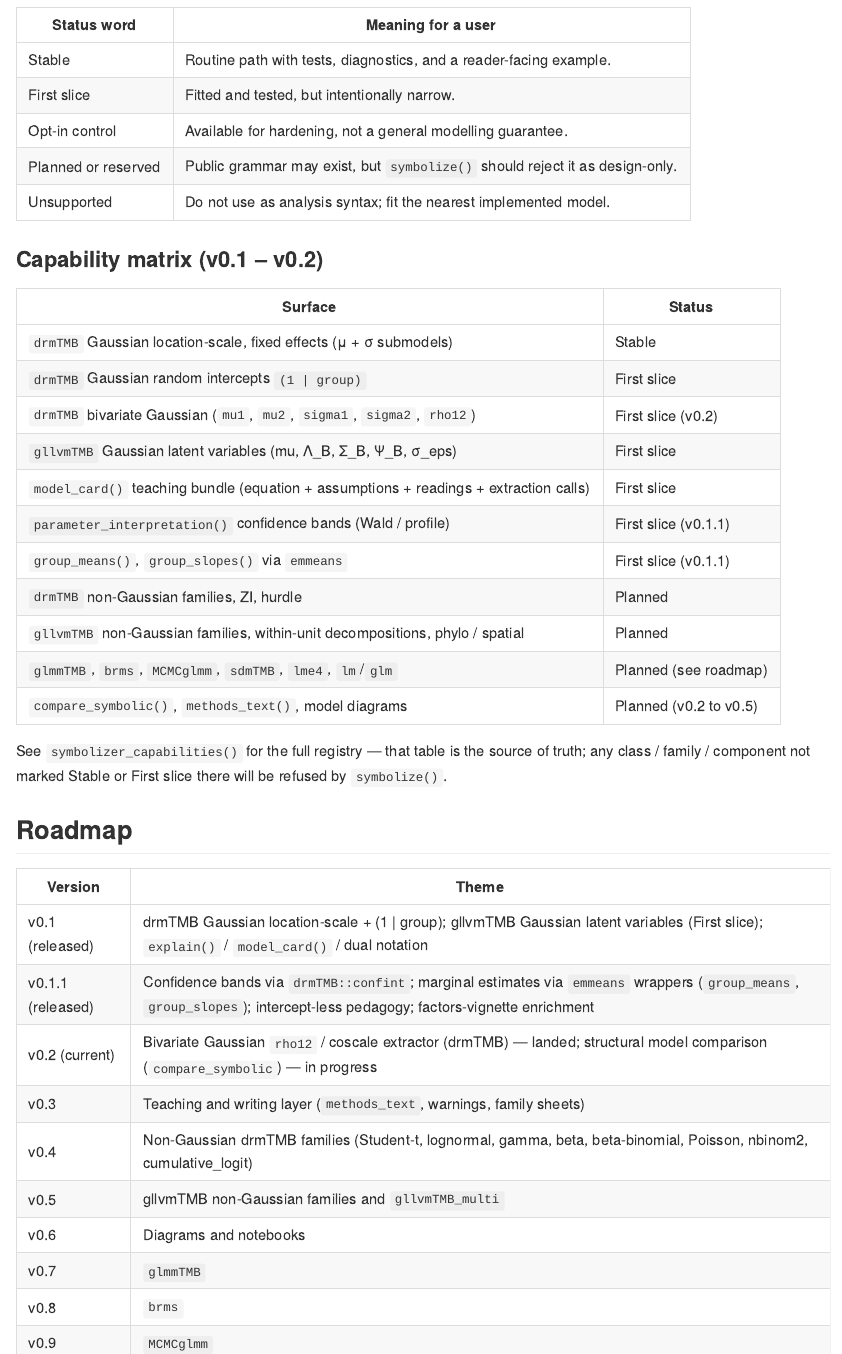
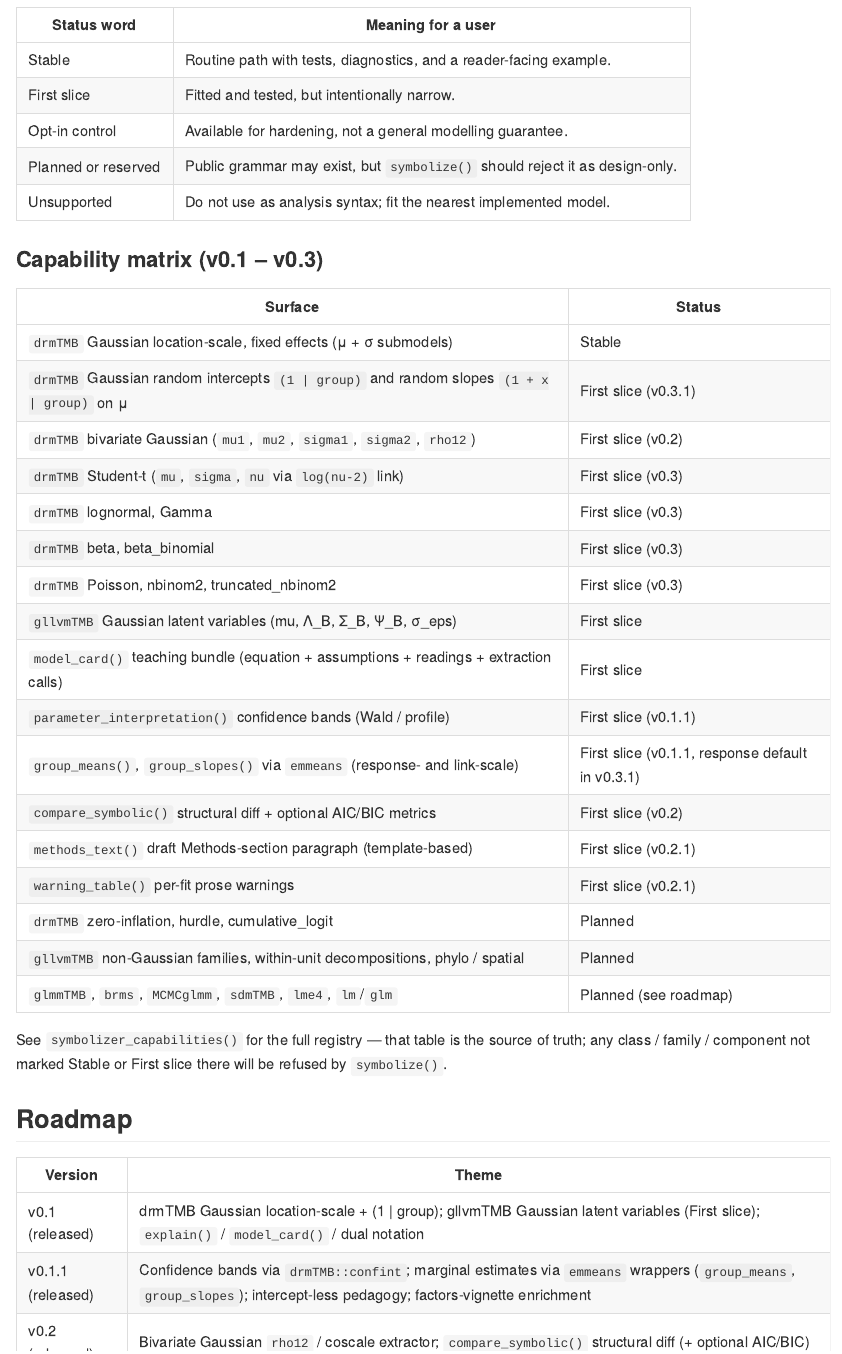
Before and after one commit to itchyshin/symbolizer, an R Markdown document (README.Rmd): the page in a window 1100 px wide, from 4390 px down. The pictures show the output file README.md that the author committed with the source, drawn offline in the style of GitHub.

Commit message:
Release v0.3.2: bump DESCRIPTION, finalise NEWS, refresh README matrix
Closes the v0.3.2 batch:

  * beta_binomial + truncated_nbinom2 families (commit c408333)
  * non-Gaussian families tour vignette (commit 0fd970f)

README updates:

  * The capability matrix is rewritten to reflect everything that
    ships through v0.3.2: random slopes on mu, seven non-Gaussian
    drmTMB families, compare_symbolic, methods_text, warning_table,
    response-scale group_means / group_slopes. The header is now
    "Capability matrix (v0.1 - v0.3)".
  * The roadmap table gets per-version released-or-current rows
    for v0.1, v0.1.1, v0.2, v0.2.1, v0.3, v0.3.1, v0.3.2 — making
    it easier to see what shipped when. v0.4 picks up zero-
    inflation / hurdle / cumulative_logit; v0.7 specifically
    flags glmmTMB as the engine that will unlock nested
    (1 | site/transect) syntax.

DESCRIPTION: Version 0.3.1.9000 -> 0.3.2.
NEWS.md: heading flipped from "v0.3.2 (in progress)" to "v0.3.2".

Local devtools::check() is now 0 errors, 0 warnings, 0 notes
(capabilities snapshot accepted; the new "Today we can read..."
help text now lists all eight families plus the random_effects
row updated for random slopes).

Co-Authored-By: Claude Opus 4.7 (1M context) <noreply@anthropic.com>

```diff
--- a/README.Rmd
+++ b/README.Rmd
@@ -132,21 +132,27 @@
 | Planned or reserved | Public grammar may exist, but `symbolize()` should reject it as design-only.        |
 | Unsupported         | Do not use as analysis syntax; fit the nearest implemented model.                   |
 
-### Capability matrix (v0.1 – v0.2)
+### Capability matrix (v0.1 – v0.3)
 
 | Surface | Status |
 | --- | --- |
 | `drmTMB` Gaussian location-scale, fixed effects (μ + σ submodels) | Stable |
-| `drmTMB` Gaussian random intercepts `(1 \| group)` | First slice |
+| `drmTMB` Gaussian random intercepts `(1 \| group)` and random slopes `(1 + x \| group)` on μ | First slice (v0.3.1) |
 | `drmTMB` bivariate Gaussian (`mu1`, `mu2`, `sigma1`, `sigma2`, `rho12`) | First slice (v0.2) |
+| `drmTMB` Student-t (`mu`, `sigma`, `nu` via `log(nu-2)` link) | First slice (v0.3) |
+| `drmTMB` lognormal, Gamma | First slice (v0.3) |
+| `drmTMB` beta, beta_binomial | First slice (v0.3) |
+| `drmTMB` Poisson, nbinom2, truncated_nbinom2 | First slice (v0.3) |
 | `gllvmTMB` Gaussian latent variables (mu, Λ_B, Σ_B, Ψ_B, σ_eps) | First slice |
 | `model_card()` teaching bundle (equation + assumptions + readings + extraction calls) | First slice |
 | `parameter_interpretation()` confidence bands (Wald / profile) | First slice (v0.1.1) |
-| `group_means()`, `group_slopes()` via `emmeans` | First slice (v0.1.1) |
-| `drmTMB` non-Gaussian families, ZI, hurdle | Planned |
+| `group_means()`, `group_slopes()` via `emmeans` (response- and link-scale) | First slice (v0.1.1, response default in v0.3.1) |
+| `compare_symbolic()` structural diff + optional AIC/BIC metrics | First slice (v0.2) |
+| `methods_text()` draft Methods-section paragraph (template-based) | First slice (v0.2.1) |
+| `warning_table()` per-fit prose warnings | First slice (v0.2.1) |
+| `drmTMB` zero-inflation, hurdle, cumulative_logit | Planned |
 | `gllvmTMB` non-Gaussian families, within-unit decompositions, phylo / spatial | Planned |
 | `glmmTMB`, `brms`, `MCMCglmm`, `sdmTMB`, `lme4`, `lm`/`glm` | Planned (see roadmap) |
-| `compare_symbolic()`, `methods_text()`, model diagrams | Planned (v0.2 to v0.5) |
 
 See `symbolizer_capabilities()` for the full registry — that table is the source of truth; any class / family / component not marked Stable or First slice there will be refused by `symbolize()`.
 
@@ -156,6 +162,4 @@
 | --- | --- |
 | v0.1 (released) | drmTMB Gaussian location-scale + (1 \| group); gllvmTMB Gaussian latent variables (First slice); `explain()` / `model_card()` / dual notation |
 | v0.1.1 (released) | Confidence bands via `drmTMB::confint`; marginal estimates via `emmeans` wrappers (`group_means`, `group_slopes`); intercept-less pedagogy; factors-vignette enrichment |
-| v0.2 (current) | Bivariate Gaussian `rho12` / coscale extractor (drmTMB) — landed; structural model comparison (`compare_symbolic`) — in progress |
-| v0.3 | Teaching and writing layer (`methods_text`, warnings, family sheets) |
-| v0.4 | Non-Gaussian drmTMB families (Student-t, lognormal, gamma, beta, beta-binomial, Poisson, nbinom2, cumulative_logit) |
+| v0.2 (released) | Bivariate Gaussian `rho12` / coscale extractor; `compare_symbolic()` structural diff (+ optional AIC/BIC) |
@@ -162,6 +171,6 @@
 | v0.5 | gllvmTMB non-Gaussian families and `gllvmTMB_multi` |
 | v0.6 | Diagrams and notebooks |
-| v0.7 | `glmmTMB` |
+| v0.7 | `glmmTMB` (including nested random effects via `(1 \| site/transect)`) |
 | v0.8 | `brms` |
 | v0.9 | `MCMCglmm` |
 | v0.10 | `sdmTMB`, `lme4`, `lm`, `glm` |
```
Also changed, not shown: NEWS.md (+2 -2 lines), README.md, README.Rmd (5 more changed lines), 2 other files.
